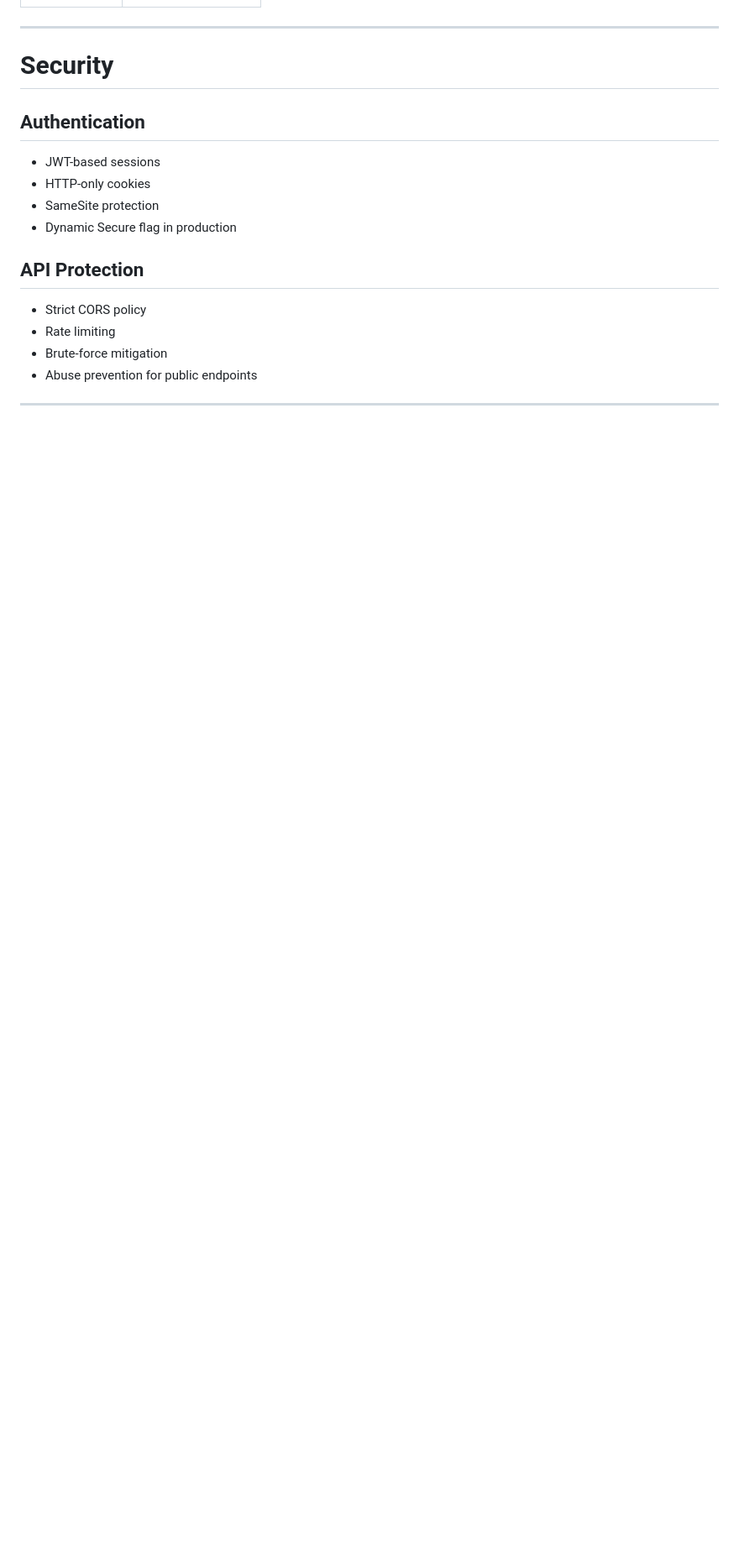
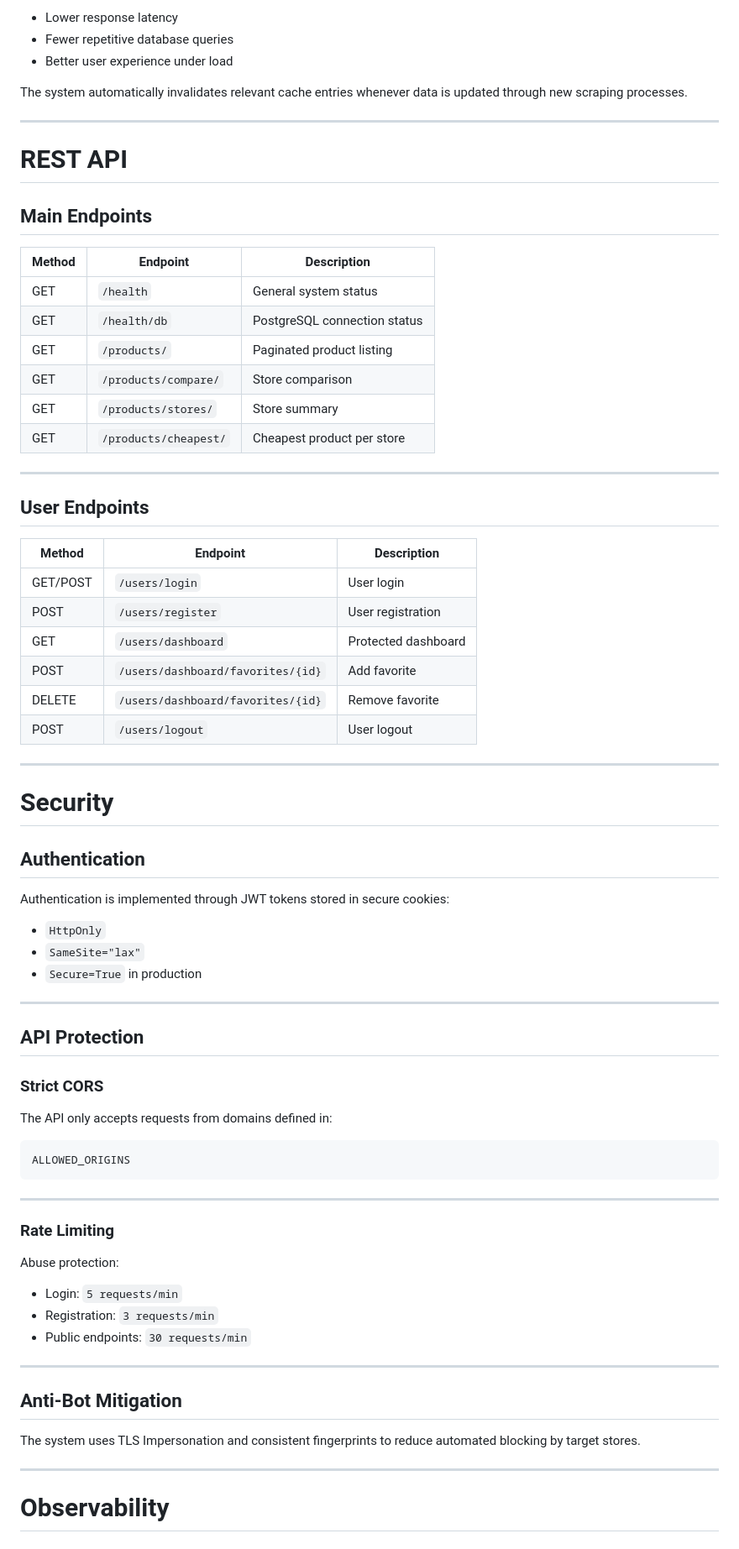
Before and after one commit to LucasMorabito/Scrabby---web-scraper, a Markdown page: docs/documentation-eng.md, the part around one of its changes. Shown at 84% size. Rendered like a GitHub page; blank space fills up the shorter version.

````diff
--- a/docs/documentation-eng.md
+++ b/docs/documentation-eng.md
@@ -155,3 +223,36 @@ FastAPI exposes the processed data through REST endpoints protected by:
+* Lower response latency
+* Fewer repetitive database queries
+* Better user experience under load
+
+The system automatically invalidates relevant cache entries whenever data is updated through new scraping processes.
+
+---
+
+# REST API
+
+## Main Endpoints
+
+| Method | Endpoint              | Description                  |
+| ------ | --------------------- | ---------------------------- |
+| GET    | `/health`             | General system status        |
+| GET    | `/health/db`          | PostgreSQL connection status |
+| GET    | `/products/`          | Paginated product listing    |
+| GET    | `/products/compare/`  | Store comparison             |
+| GET    | `/products/stores/`   | Store summary                |
+| GET    | `/products/cheapest/` | Cheapest product per store   |
+
+---
+
+## User Endpoints
+
+| Method   | Endpoint                          | Description         |
+| -------- | --------------------------------- | ------------------- |
+| GET/POST | `/users/login`                    | User login          |
+| POST     | `/users/register`                 | User registration   |
+| GET      | `/users/dashboard`                | Protected dashboard |
+| POST     | `/users/dashboard/favorites/{id}` | Add favorite        |
+| DELETE   | `/users/dashboard/favorites/{id}` | Remove favorite     |
+| POST     | `/users/logout`                   | User logout         |
 
 ---
 
@@ -159,14 +260,41 @@ FastAPI exposes the processed data through REST endpoints protected by:
 
 ## Authentication
 
-* JWT-based sessions
-* HTTP-only cookies
-* SameSite protection
-* Dynamic Secure flag in production
+Authentication is implemented through JWT tokens stored in secure cookies:
+
+* `HttpOnly`
+* `SameSite="lax"`
+* `Secure=True` in production
+
+---
 
 ## API Protection
 
-* Strict CORS policy
-* Rate limiting
-* Brute-force mitigation
-* Abuse prevention for public endpoints
+### Strict CORS
+
+The API only accepts requests from domains defined in:
+
+```env
+ALLOWED_ORIGINS
+```
+
+---
+
+### Rate Limiting
+
+Abuse protection:
+
+* Login: `5 requests/min`
+* Registration: `3 requests/min`
+* Public endpoints: `30 requests/min`
+
+---
+
+## Anti-Bot Mitigation
+
+The system uses TLS Impersonation and consistent fingerprints to reduce automated blocking by target stores.
+
+---
+
+# Observability
+
````
Also changed, not shown: other parts of docs/documentation-eng.md (+242 -66 lines).
